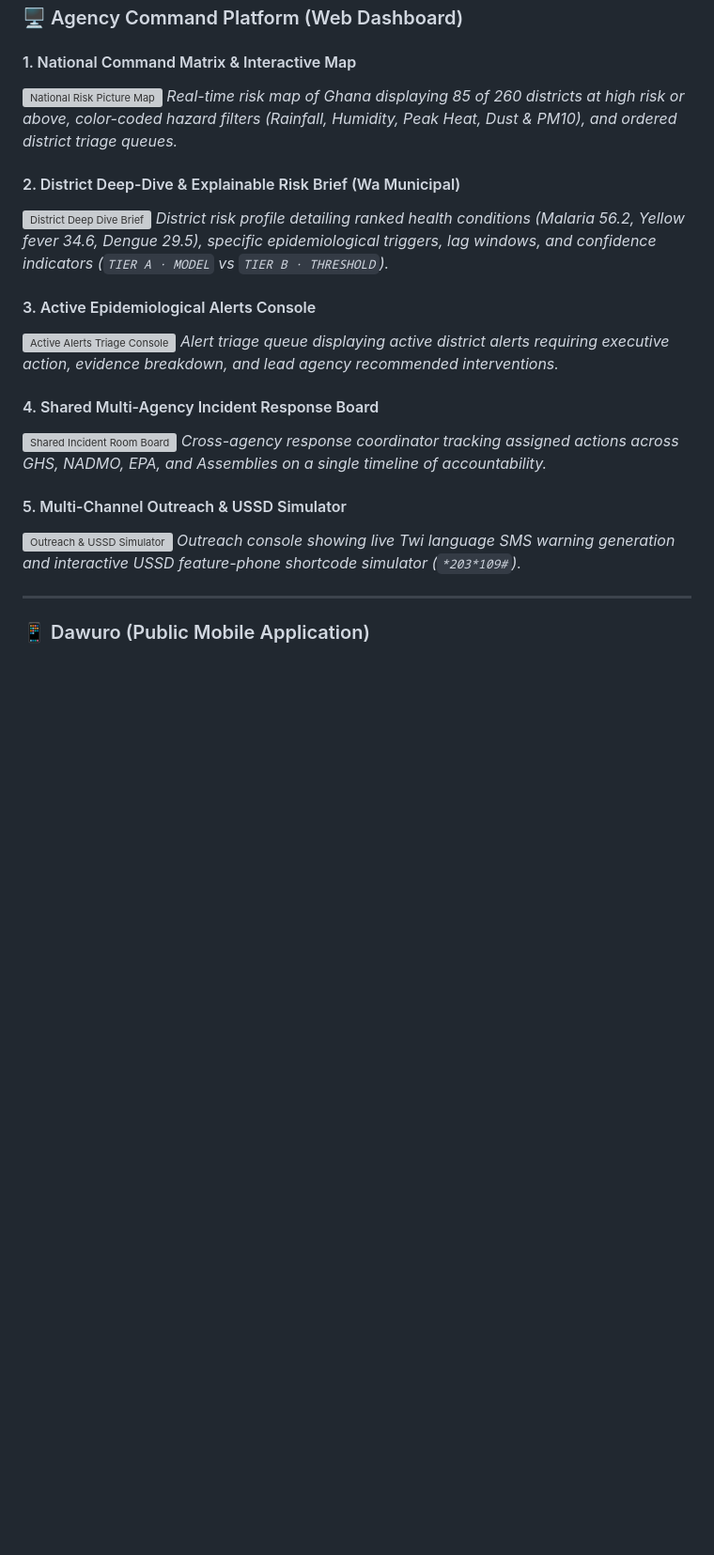
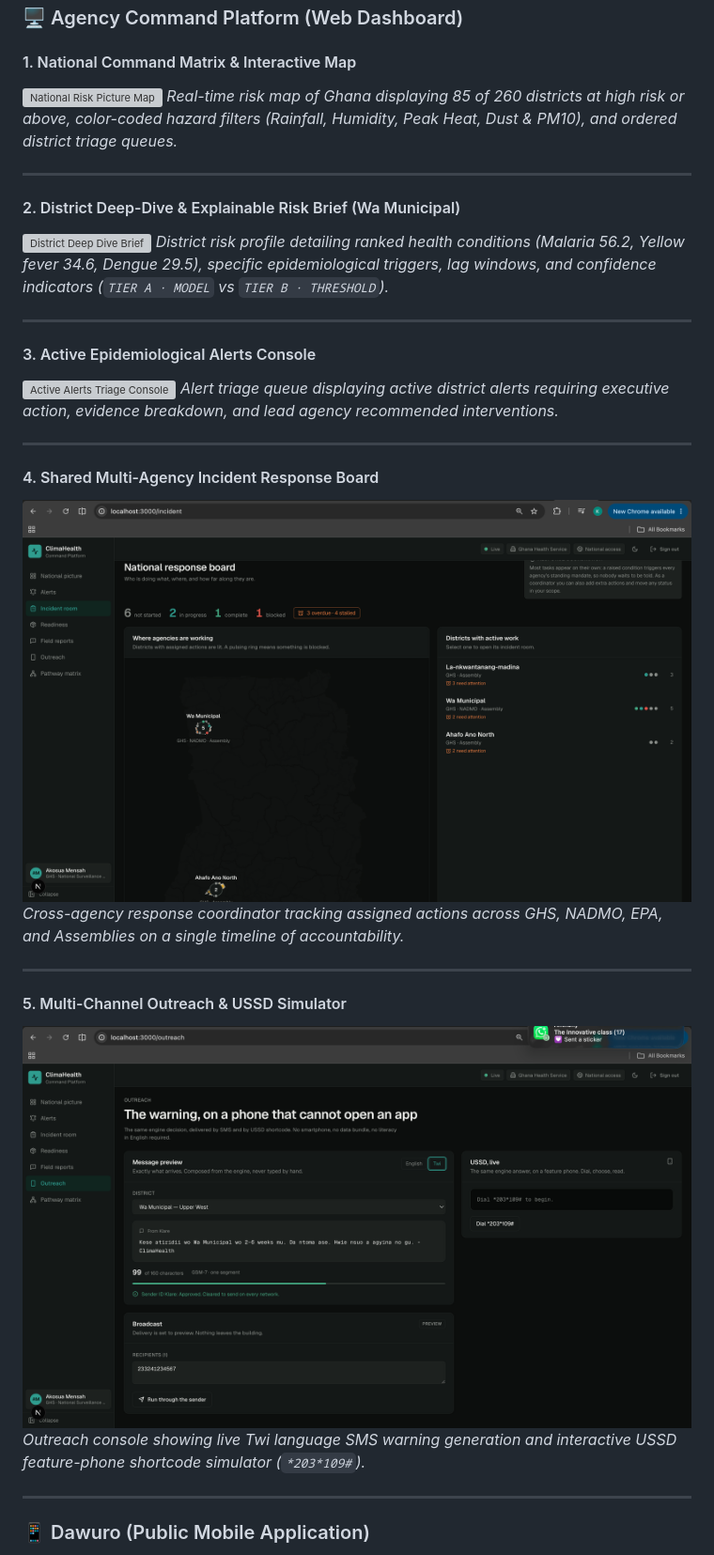
Before and after one commit to Joeboy77/ClimateHealth, a Markdown page: README.md, the part around one of its changes. Shown at 94% size. Drawn GitHub-style; blank space fills up the shorter version; grey boxes are pictures that could not be loaded.

Commit message:
update readme to show screenshots

```diff
--- a/README.md
+++ b/README.md
@@ -48,3 +48,5 @@ The platform connects citizens and institutions into one cohesive defense system
 *Real-time risk map of Ghana displaying 85 of 260 districts at high risk or above, color-coded hazard filters (Rainfall, Humidity, Peak Heat, Dust & PM10), and ordered district triage queues.*
 
+---
+
 #### 2. District Deep-Dive & Explainable Risk Brief (Wa Municipal)
@@ -52,3 +54,5 @@ The platform connects citizens and institutions into one cohesive defense system
 *District risk profile detailing ranked health conditions (Malaria 56.2, Yellow fever 34.6, Dengue 29.5), specific epidemiological triggers, lag windows, and confidence indicators (`TIER A · MODEL` vs `TIER B · THRESHOLD`).*
 
+---
+
 #### 3. Active Epidemiological Alerts Console
@@ -56,11 +60,15 @@ The platform connects citizens and institutions into one cohesive defense system
 *Alert triage queue displaying active district alerts requiring executive action, evidence breakdown, and lead agency recommended interventions.*
 
+---
+
 #### 4. Shared Multi-Agency Incident Response Board
-![Shared Incident Room Board](docs/screenshots/Screenshot%202026-08-07%20at%201.13.03%20PM.png)
+![Shared Incident Room Board](docs/screenshots/Screenshot2026-08-07at1.13.03PM.png)
 *Cross-agency response coordinator tracking assigned actions across GHS, NADMO, EPA, and Assemblies on a single timeline of accountability.*
 
+---
+
 #### 5. Multi-Channel Outreach & USSD Simulator
-![Outreach & USSD Simulator](docs/screenshots/Screenshot%202026-08-07%20at%201.17.51%20PM.png)
+![Outreach & USSD Simulator](docs/screenshots/Screenshot2026-08-07at1.17.51PM.png)
 *Outreach console showing live Twi language SMS warning generation and interactive USSD feature-phone shortcode simulator (`*203*109#`).*
 
 ---
```
Also changed, not shown: other parts of README.md (+5 -5 lines).
